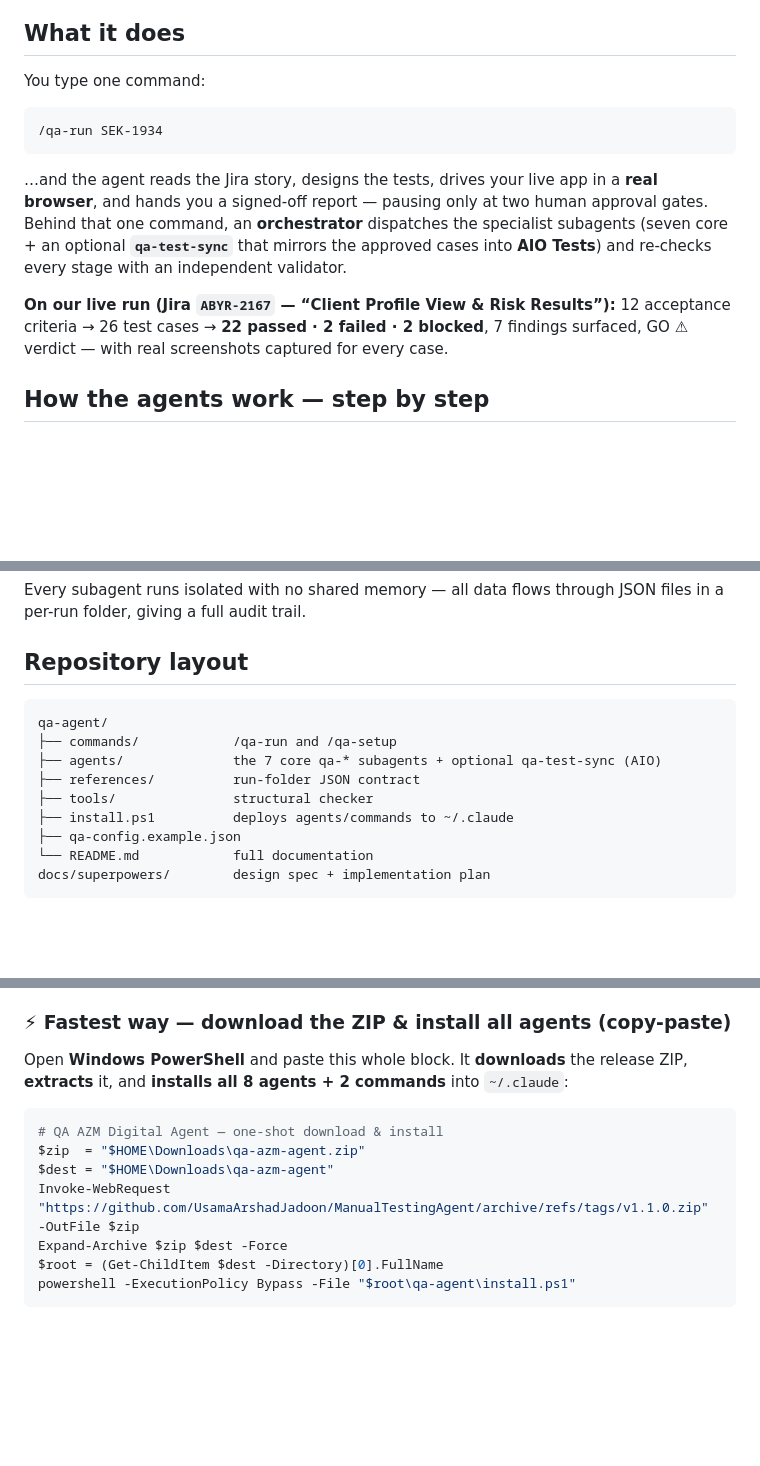
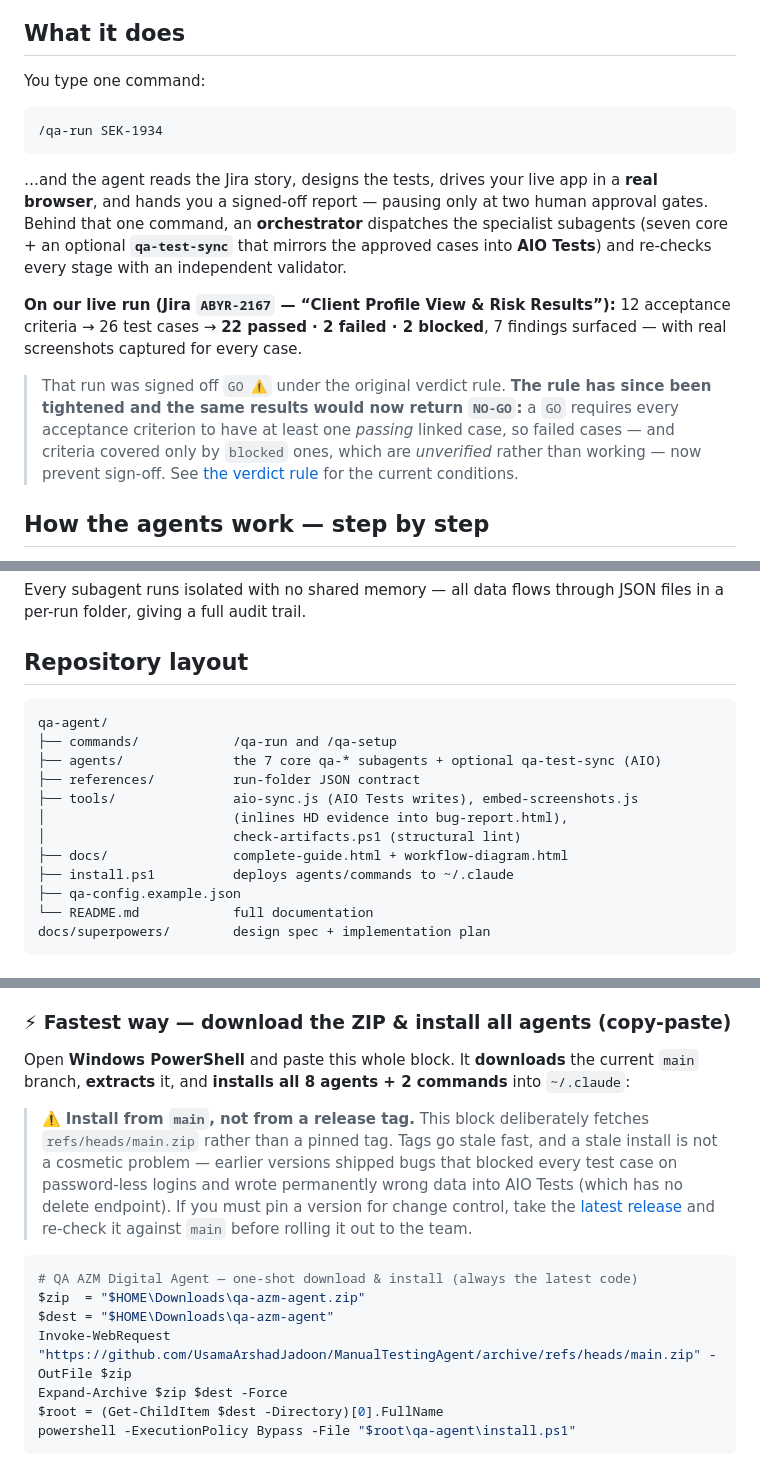
Before and after one commit to UsamaArshadJadoon/ManualTestingAgent, a Markdown page: README.md, 3 parts joined by grey strips. Rendered like a GitHub page; blank space fills up the shorter version.

Commit message:
fix(docs): the documented install shipped code 21 commits stale
The copy-paste "fastest way" install in the root README fetched
archive/refs/tags/v1.1.0.zip — 21 commits behind main. Anyone installing the
documented way therefore got NONE of this session's fixes, including the ones
that cause real damage: password-less logins blocking every test case, AIO
filing cases into the wrong story folder, the hardcoded "Contractor"
precondition written permanently into any project's AIO cases, the testId seam
producing contradictory severity verdicts and wrong closure proposals, and the
old verdict rule signing off a broken story as GO. The distribution path made
every fix invisible.

Now fetches refs/heads/main.zip, with an explicit warning about why installing
from a tag is not a cosmetic choice here (AIO has no delete endpoint, so a stale
agent writes damage that cannot be undone) and what to do if change control
requires pinning.

Also corrected two stale claims found reading the file end to end:

- The flagship ABYR-2167 example advertised a "GO ⚠" verdict on a run with 2
  failed and 2 blocked cases. Since 0e5005d that same result returns NO-GO — a
  GO now needs every AC to have a passing linked case, and an AC covered only by
  a blocked case counts as unverified. Kept the real tallies, replaced the
  verdict claim with what the current rule produces and why.
- Repository layout described tools/ as "structural checker" when it holds three
  tools, and omitted qa-agent/docs/ entirely.

Co-Authored-By: Claude Opus 5 (1M context) <noreply@anthropic.com>

````diff
--- a/README.md
+++ b/README.md
@@ -16,13 +16,15 @@
 
 You type one command:
 
-```
+```text
 /qa-run SEK-1934
 ```
 
 …and the agent reads the Jira story, designs the tests, drives your live app in a **real browser**, and hands you a signed-off report — pausing only at two human approval gates. Behind that one command, an **orchestrator** dispatches the specialist subagents (seven core + an optional **`qa-test-sync`** that mirrors the approved cases into **AIO Tests**) and re-checks every stage with an independent validator.
 
-**On our live run (Jira `ABYR-2167` — “Client Profile View & Risk Results”):** 12 acceptance criteria → 26 test cases → **22 passed · 2 failed · 2 blocked**, 7 findings surfaced, GO ⚠ verdict — with real screenshots captured for every case.
+**On our live run (Jira `ABYR-2167` — “Client Profile View & Risk Results”):** 12 acceptance criteria → 26 test cases → **22 passed · 2 failed · 2 blocked**, 7 findings surfaced — with real screenshots captured for every case.
+
+> That run was signed off `GO ⚠` under the original verdict rule. **The rule has since been tightened and the same results would now return `NO-GO`:** a `GO` requires every acceptance criterion to have at least one *passing* linked case, so failed cases — and criteria covered only by `blocked` ones, which are *unverified* rather than working — now prevent sign-off. See [the verdict rule](qa-agent/README.md) for the current conditions.
 
 ## How the agents work — step by step
 
@@ -87,12 +89,15 @@ Every subagent runs isolated with no shared memory — all data flows through JS
 
 ## Repository layout
 
-```
+```text
 qa-agent/
 ├── commands/            /qa-run and /qa-setup
 ├── agents/              the 7 core qa-* subagents + optional qa-test-sync (AIO)
 ├── references/          run-folder JSON contract
-├── tools/               structural checker
+├── tools/               aio-sync.js (AIO Tests writes), embed-screenshots.js
+│                        (inlines HD evidence into bug-report.html),
+│                        check-artifacts.ps1 (structural lint)
+├── docs/                complete-guide.html + workflow-diagram.html
 ├── install.ps1          deploys agents/commands to ~/.claude
 ├── qa-config.example.json
 └── README.md            full documentation
@@ -115,13 +120,15 @@ You install the agents **once per machine**; after that they work in **every** p
 
 ### ⚡ Fastest way — download the ZIP &amp; install all agents (copy-paste)
 
-Open **Windows PowerShell** and paste this whole block. It **downloads** the release ZIP, **extracts** it, and **installs all 8 agents + 2 commands** into `~/.claude`:
+Open **Windows PowerShell** and paste this whole block. It **downloads** the current `main` branch, **extracts** it, and **installs all 8 agents + 2 commands** into `~/.claude`:
+
+> ⚠️ **Install from `main`, not from a release tag.** This block deliberately fetches `refs/heads/main.zip` rather than a pinned tag. Tags go stale fast, and a stale install is not a cosmetic problem — earlier versions shipped bugs that blocked every test case on password-less logins and wrote permanently wrong data into AIO Tests (which has no delete endpoint). If you must pin a version for change control, take the [latest release](https://github.com/UsamaArshadJadoon/ManualTestingAgent/releases/latest) and re-check it against `main` before rolling it out to the team.
 
 ```powershell
-# QA AZM Digital Agent — one-shot download & install
+# QA AZM Digital Agent — one-shot download & install (always the latest code)
 $zip  = "$HOME\Downloads\qa-azm-agent.zip"
 $dest = "$HOME\Downloads\qa-azm-agent"
-Invoke-WebRequest "https://github.com/UsamaArshadJadoon/ManualTestingAgent/archive/refs/tags/v1.1.0.zip" -OutFile $zip
+Invoke-WebRequest "https://github.com/UsamaArshadJadoon/ManualTestingAgent/archive/refs/heads/main.zip" -OutFile $zip
 Expand-Archive $zip $dest -Force
 $root = (Get-ChildItem $dest -Directory)[0].FullName
 powershell -ExecutionPolicy Bypass -File "$root\qa-agent\install.ps1"
````
Also changed, not shown: other parts of README.md (+1 -0 lines).
